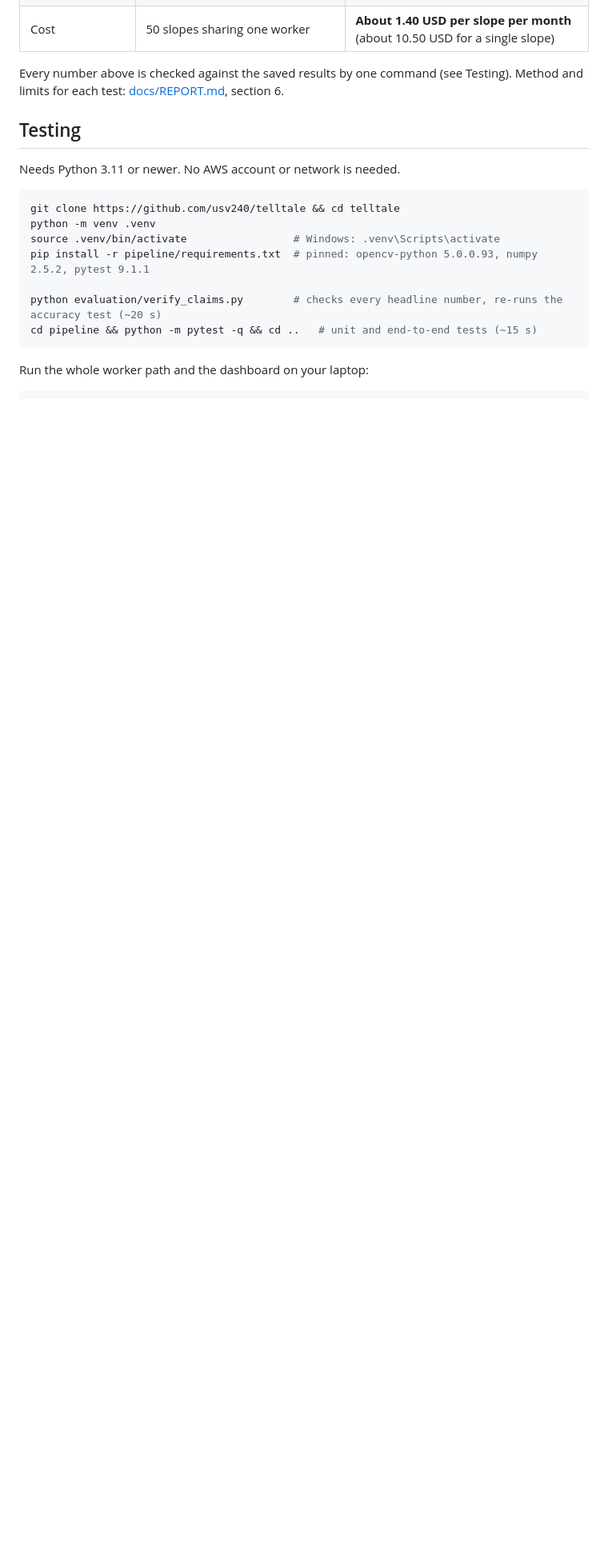
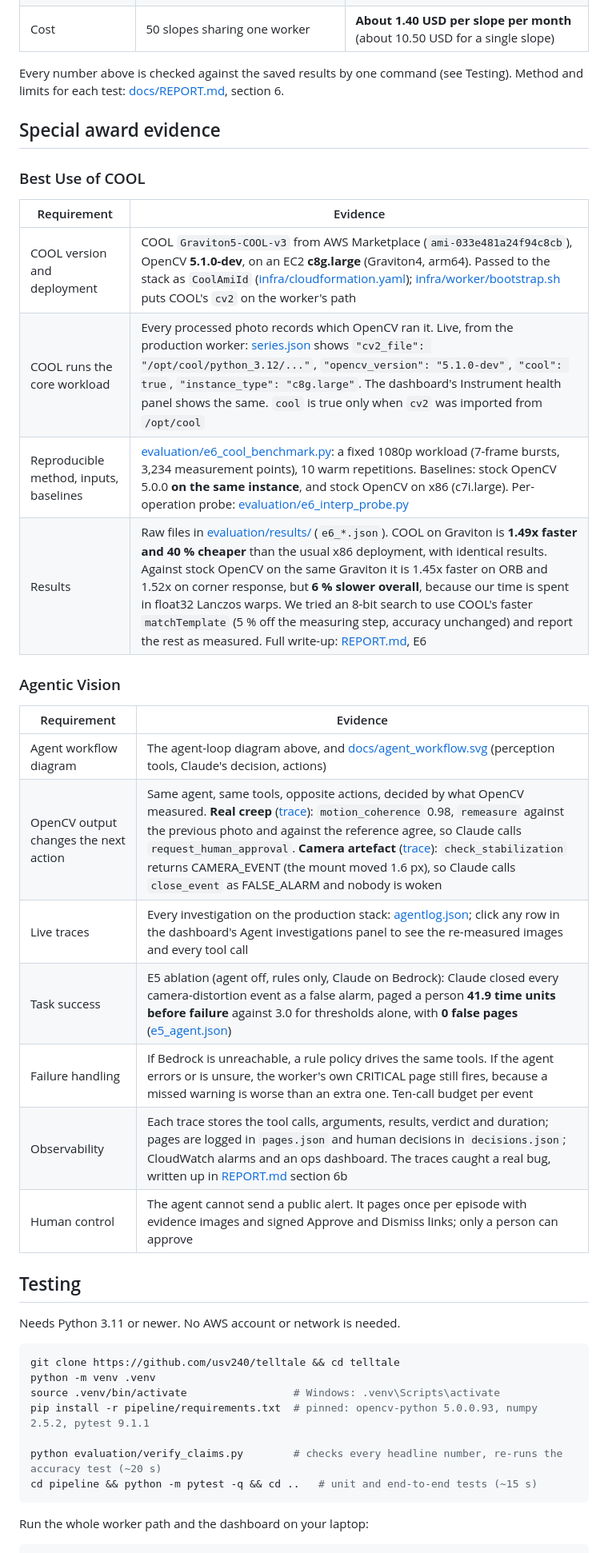
Before and after one commit to usv240/telltale, a Markdown page: README.md, the part around the change. Shown at 80% size. Drawn GitHub-style; blank space fills up the shorter version.

Commit message:
README: special award evidence mapped to files, live records and traces
Commit time set to after 7 PM ET by request.

Co-Authored-By: Claude Opus 5.5 <noreply@anthropic.com>

```diff
--- a/README.md
+++ b/README.md
@@ -105,6 +105,29 @@ Wherever possible on data we did not make.
 Every number above is checked against the saved results by one command (see Testing). Method
 and limits for each test: [docs/REPORT.md](docs/REPORT.md), section 6.
 
+## Special award evidence
+
+### Best Use of COOL
+
+| Requirement | Evidence |
+|---|---|
+| COOL version and deployment | COOL `Graviton5-COOL-v3` from AWS Marketplace (`ami-033e481a24f94c8cb`), OpenCV **5.1.0-dev**, on an EC2 **c8g.large** (Graviton4, arm64). Passed to the stack as `CoolAmiId` ([infra/cloudformation.yaml](infra/cloudformation.yaml)); [infra/worker/bootstrap.sh](infra/worker/bootstrap.sh) puts COOL's `cv2` on the worker's path |
+| COOL runs the core workload | Every processed photo records which OpenCV ran it. Live, from the production worker: [series.json](https://d30le2uwgaimao.cloudfront.net/sites/demo-slope/series.json) shows `"cv2_file": "/opt/cool/python_3.12/..."`, `"opencv_version": "5.1.0-dev"`, `"cool": true`, `"instance_type": "c8g.large"`. The dashboard's Instrument health panel shows the same. `cool` is true only when `cv2` was imported from `/opt/cool` |
+| Reproducible method, inputs, baselines | [evaluation/e6_cool_benchmark.py](evaluation/e6_cool_benchmark.py): a fixed 1080p workload (7-frame bursts, 3,234 measurement points), 10 warm repetitions. Baselines: stock OpenCV 5.0.0 **on the same instance**, and stock OpenCV on x86 (c7i.large). Per-operation probe: [evaluation/e6_interp_probe.py](evaluation/e6_interp_probe.py) |
+| Results | Raw files in [evaluation/results/](evaluation/results/) (`e6_*.json`). COOL on Graviton is **1.49x faster and 40 % cheaper** than the usual x86 deployment, with identical results. Against stock OpenCV on the same Graviton it is 1.45x faster on ORB and 1.52x on corner response, but **6 % slower overall**, because our time is spent in float32 Lanczos warps. We tried an 8-bit search to use COOL's faster `matchTemplate` (5 % off the measuring step, accuracy unchanged) and report the rest as measured. Full write-up: [REPORT.md](docs/REPORT.md), E6 |
+
+### Agentic Vision
+
+| Requirement | Evidence |
+|---|---|
+| Agent workflow diagram | The agent-loop diagram above, and [docs/agent_workflow.svg](docs/agent_workflow.svg) (perception tools, Claude's decision, actions) |
+| OpenCV output changes the next action | Same agent, same tools, opposite actions, decided by what OpenCV measured. **Real creep** ([trace](evaluation/results/e5_agent/llm/creep+bump/public/sites/creep+bump/agent/47.json)): `motion_coherence` 0.98, `remeasure` against the previous photo and against the reference agree, so Claude calls `request_human_approval`. **Camera artefact** ([trace](evaluation/results/e5_agent/llm/quiet+lens/public/sites/quiet+lens/agent/24.3103.json)): `check_stabilization` returns CAMERA_EVENT (the mount moved 1.6 px), so Claude calls `close_event` as FALSE_ALARM and nobody is woken |
+| Live traces | Every investigation on the production stack: [agentlog.json](https://d30le2uwgaimao.cloudfront.net/sites/demo-slope/agentlog.json); click any row in the dashboard's Agent investigations panel to see the re-measured images and every tool call |
+| Task success | E5 ablation (agent off, rules only, Claude on Bedrock): Claude closed every camera-distortion event as a false alarm, paged a person **41.9 time units before failure** against 3.0 for thresholds alone, with **0 false pages** ([e5_agent.json](evaluation/results/e5_agent.json)) |
+| Failure handling | If Bedrock is unreachable, a rule policy drives the same tools. If the agent errors or is unsure, the worker's own CRITICAL page still fires, because a missed warning is worse than an extra one. Ten-call budget per event |
+| Observability | Each trace stores the tool calls, arguments, results, verdict and duration; pages are logged in `pages.json` and human decisions in `decisions.json`; CloudWatch alarms and an ops dashboard. The traces caught a real bug, written up in [REPORT.md](docs/REPORT.md) section 6b |
+| Human control | The agent cannot send a public alert. It pages once per episode with evidence images and signed Approve and Dismiss links; only a person can approve |
+
 ## Testing
 
 Needs Python 3.11 or newer. No AWS account or network is needed.
```
